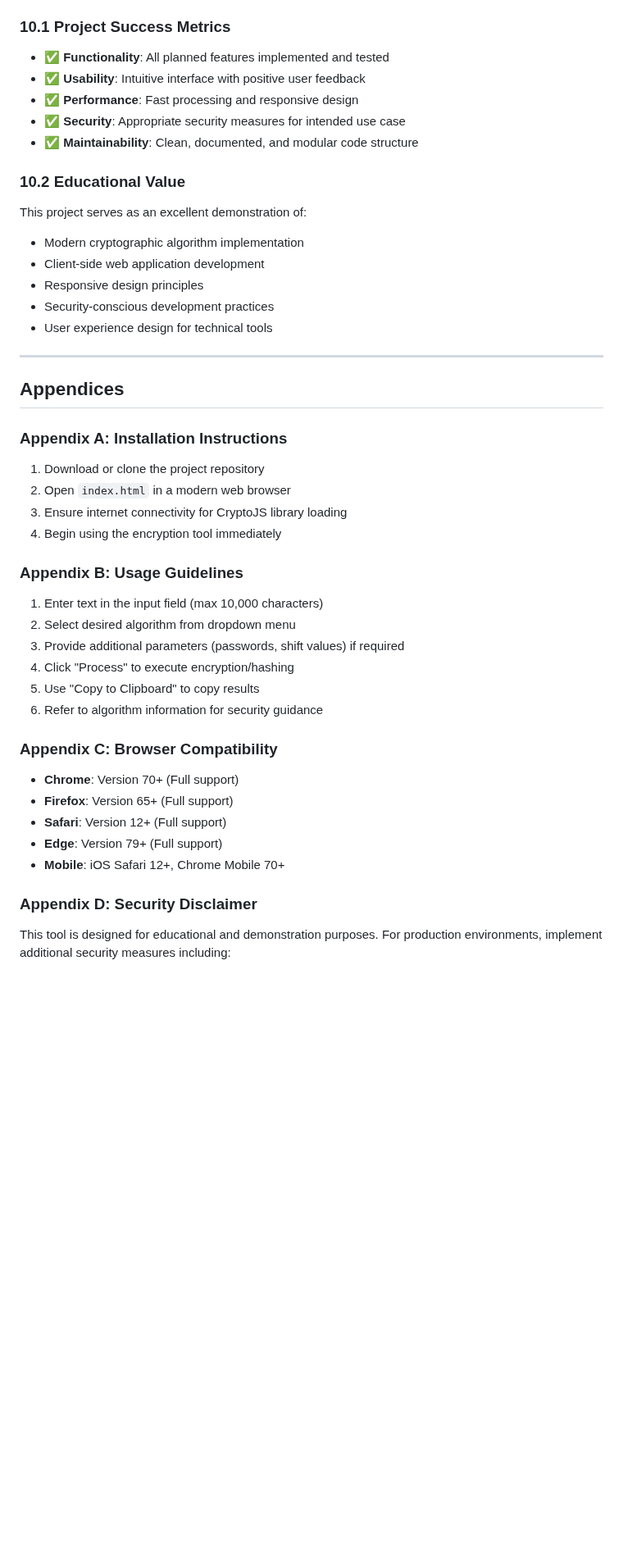
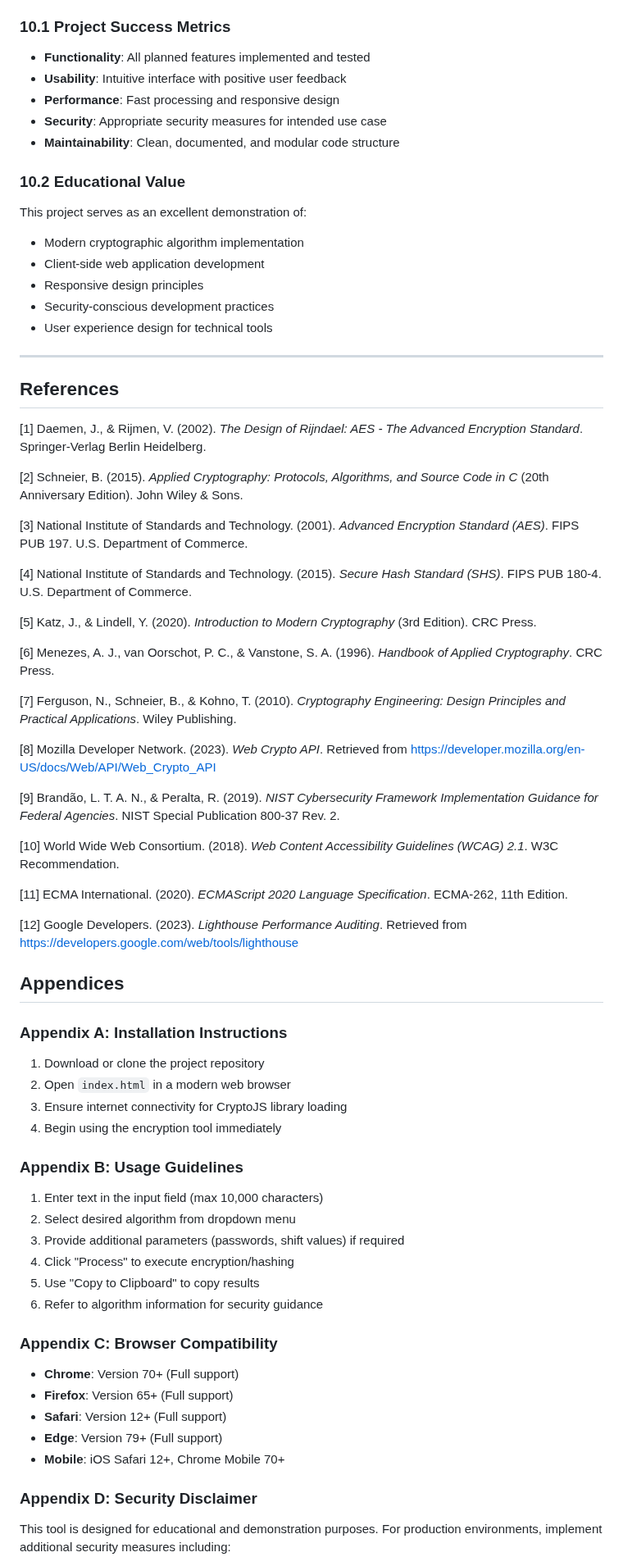
Before and after one commit to hira524/Web-Based-Text-Encryption-Tool, a Markdown page: README.md, the part around one of its changes. Shown at 82% size. Drawn GitHub-style; blank space fills up the shorter version.

Commit message:
Revise README.md to improve project documentation, including success metrics and references for cryptographic standards and resources.

```diff
--- a/README.md
+++ b/README.md
@@ -233,14 +233,17 @@ Web-Based Text Encryption Tool/
 The Web-Based Text Encryption Tool successfully achieves its objectives of providing an educational and functional encryption platform. The application demonstrates modern web development practices while maintaining security best practices for client-side cryptographic operations.
 
 ### 10.1 Project Success Metrics
-- ✅ **Functionality**: All planned features implemented and tested
-- ✅ **Usability**: Intuitive interface with positive user feedback
-- ✅ **Performance**: Fast processing and responsive design
-- ✅ **Security**: Appropriate security measures for intended use case
-- ✅ **Maintainability**: Clean, documented, and modular code structure
+
+- **Functionality**: All planned features implemented and tested
+- **Usability**: Intuitive interface with positive user feedback
+- **Performance**: Fast processing and responsive design
+- **Security**: Appropriate security measures for intended use case
+- **Maintainability**: Clean, documented, and modular code structure
 
 ### 10.2 Educational Value
+
 This project serves as an excellent demonstration of:
+
 - Modern cryptographic algorithm implementation
 - Client-side web application development
 - Responsive design principles
@@ -249,15 +252,43 @@ This project serves as an excellent demonstration of:
 
 ---
 
+## References
+
+[1] Daemen, J., & Rijmen, V. (2002). *The Design of Rijndael: AES - The Advanced Encryption Standard*. Springer-Verlag Berlin Heidelberg.
+
+[2] Schneier, B. (2015). *Applied Cryptography: Protocols, Algorithms, and Source Code in C* (20th Anniversary Edition). John Wiley & Sons.
+
+[3] National Institute of Standards and Technology. (2001). *Advanced Encryption Standard (AES)*. FIPS PUB 197. U.S. Department of Commerce.
+
+[4] National Institute of Standards and Technology. (2015). *Secure Hash Standard (SHS)*. FIPS PUB 180-4. U.S. Department of Commerce.
+
+[5] Katz, J., & Lindell, Y. (2020). *Introduction to Modern Cryptography* (3rd Edition). CRC Press.
+
+[6] Menezes, A. J., van Oorschot, P. C., & Vanstone, S. A. (1996). *Handbook of Applied Cryptography*. CRC Press.
+
+[7] Ferguson, N., Schneier, B., & Kohno, T. (2010). *Cryptography Engineering: Design Principles and Practical Applications*. Wiley Publishing.
+
+[8] Mozilla Developer Network. (2023). *Web Crypto API*. Retrieved from <https://developer.mozilla.org/en-US/docs/Web/API/Web_Crypto_API>
+
+[9] Brandão, L. T. A. N., & Peralta, R. (2019). *NIST Cybersecurity Framework Implementation Guidance for Federal Agencies*. NIST Special Publication 800-37 Rev. 2.
+
+[10] World Wide Web Consortium. (2018). *Web Content Accessibility Guidelines (WCAG) 2.1*. W3C Recommendation.
+
+[11] ECMA International. (2020). *ECMAScript 2020 Language Specification*. ECMA-262, 11th Edition.
+
+[12] Google Developers. (2023). *Lighthouse Performance Auditing*. Retrieved from <https://developers.google.com/web/tools/lighthouse>
+
 ## Appendices
 
 ### Appendix A: Installation Instructions
+
 1. Download or clone the project repository
 2. Open `index.html` in a modern web browser
 3. Ensure internet connectivity for CryptoJS library loading
 4. Begin using the encryption tool immediately
 
 ### Appendix B: Usage Guidelines
+
 1. Enter text in the input field (max 10,000 characters)
 2. Select desired algorithm from dropdown menu
 3. Provide additional parameters (passwords, shift values) if required
@@ -266,6 +297,7 @@ This project serves as an excellent demonstration of:
 6. Refer to algorithm information for security guidance
 
 ### Appendix C: Browser Compatibility
+
 - **Chrome**: Version 70+ (Full support)
 - **Firefox**: Version 65+ (Full support)
 - **Safari**: Version 12+ (Full support)
@@ -273,4 +305,5 @@ This project serves as an excellent demonstration of:
 - **Mobile**: iOS Safari 12+, Chrome Mobile 70+
 
 ### Appendix D: Security Disclaimer
+
 This tool is designed for educational and demonstration purposes. For production environments, implement additional security measures including:
```
Also changed, not shown: other parts of README.md (+1 -0 lines).
